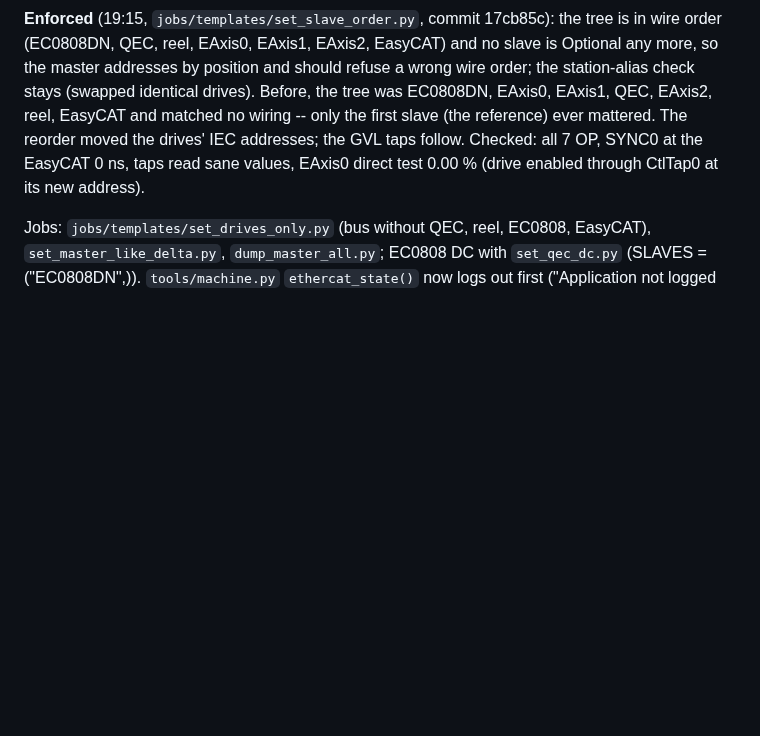
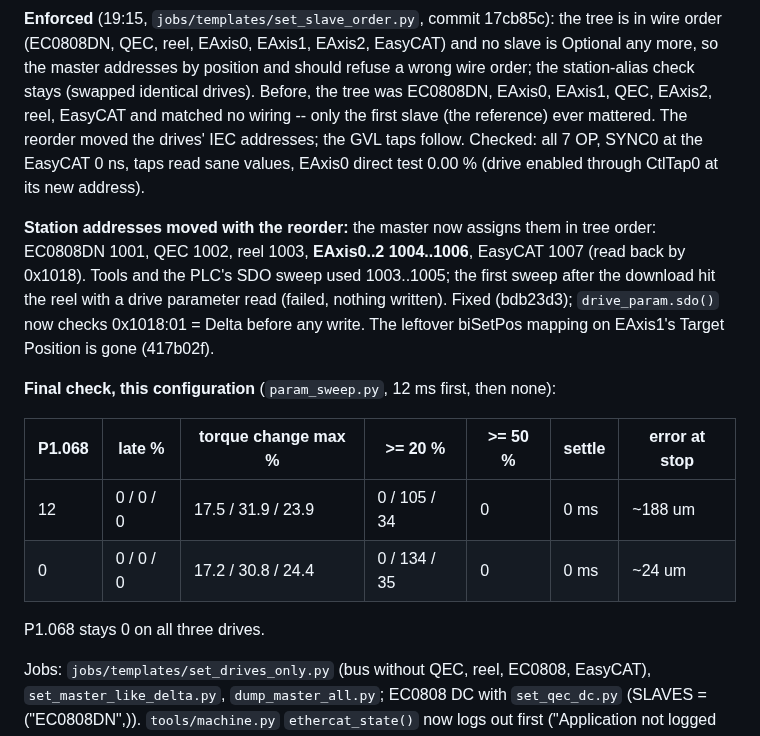
Before and after one commit to MDMTseng/xPLCCore, a Markdown page: doc_review/asda_stale_target_2026-09-30.md, the part around the change. Rendered like a GitHub page; blank space fills up the shorter version.

Commit message:
Doc 7l: station addresses after the reorder, final circle check
Co-Authored-By: Claude Opus 5.5 <noreply@anthropic.com>
Claude-Session: https://claude.ai/code/session_01UxmxoZa66w93qw2xJ8B3yH

```diff
--- a/doc_review/asda_stale_target_2026-09-30.md
+++ b/doc_review/asda_stale_target_2026-09-30.md
@@ -812,6 +812,24 @@ addresses; the GVL taps follow. Checked: all 7 OP, SYNC0 at the EasyCAT
 0 ns, taps read sane values, EAxis0 direct test 0.00 % (drive enabled
 through CtlTap0 at its new address).
 
+**Station addresses moved with the reorder:** the master now assigns them
+in tree order: EC0808DN 1001, QEC 1002, reel 1003, **EAxis0..2
+1004..1006**, EasyCAT 1007 (read back by 0x1018). Tools and the PLC's SDO
+sweep used 1003..1005; the first sweep after the download hit the reel
+with a drive parameter read (failed, nothing written). Fixed (bdb23d3);
+`drive_param.sdo()` now checks 0x1018:01 = Delta before any write. The
+leftover biSetPos mapping on EAxis1's Target Position is gone (417b02f).
+
+**Final check, this configuration** (`param_sweep.py`, 12 ms first, then
+none):
+
+| P1.068 | late % | torque change max % | >= 20 % | >= 50 % | settle | error at stop |
+|---|---|---|---|---|---|---|
+| 12 | 0 / 0 / 0 | 17.5 / 31.9 / 23.9 | 0 / 105 / 34 | 0 | 0 ms | ~188 um |
+| 0 | 0 / 0 / 0 | 17.2 / 30.8 / 24.4 | 0 / 134 / 35 | 0 | 0 ms | ~24 um |
+
+P1.068 stays 0 on all three drives.
+
 Jobs: `jobs/templates/set_drives_only.py` (bus without QEC, reel, EC0808,
 EasyCAT), `set_master_like_delta.py`, `dump_master_all.py`; EC0808 DC with
 `set_qec_dc.py` (SLAVES = ("EC0808DN",)). `tools/machine.py`
```
